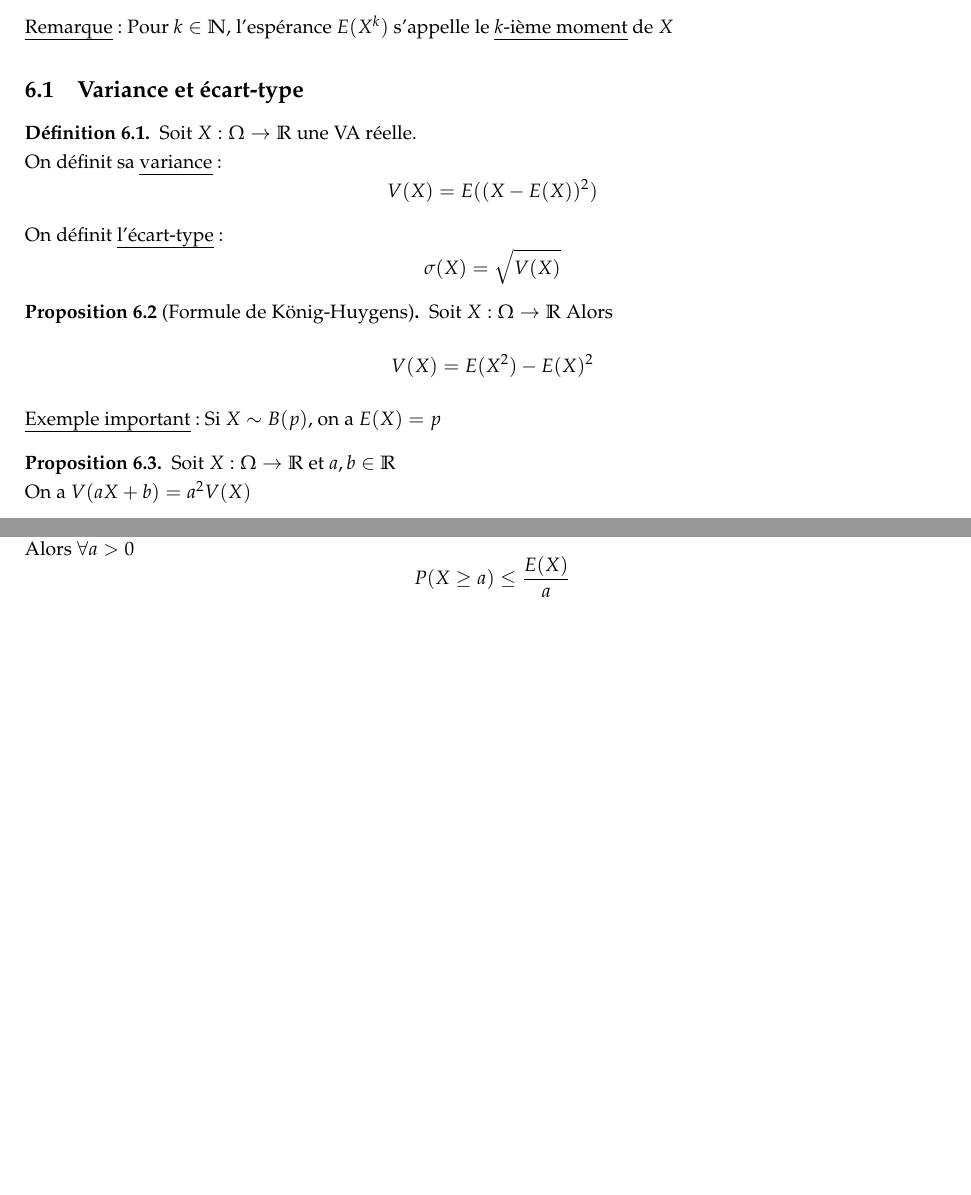
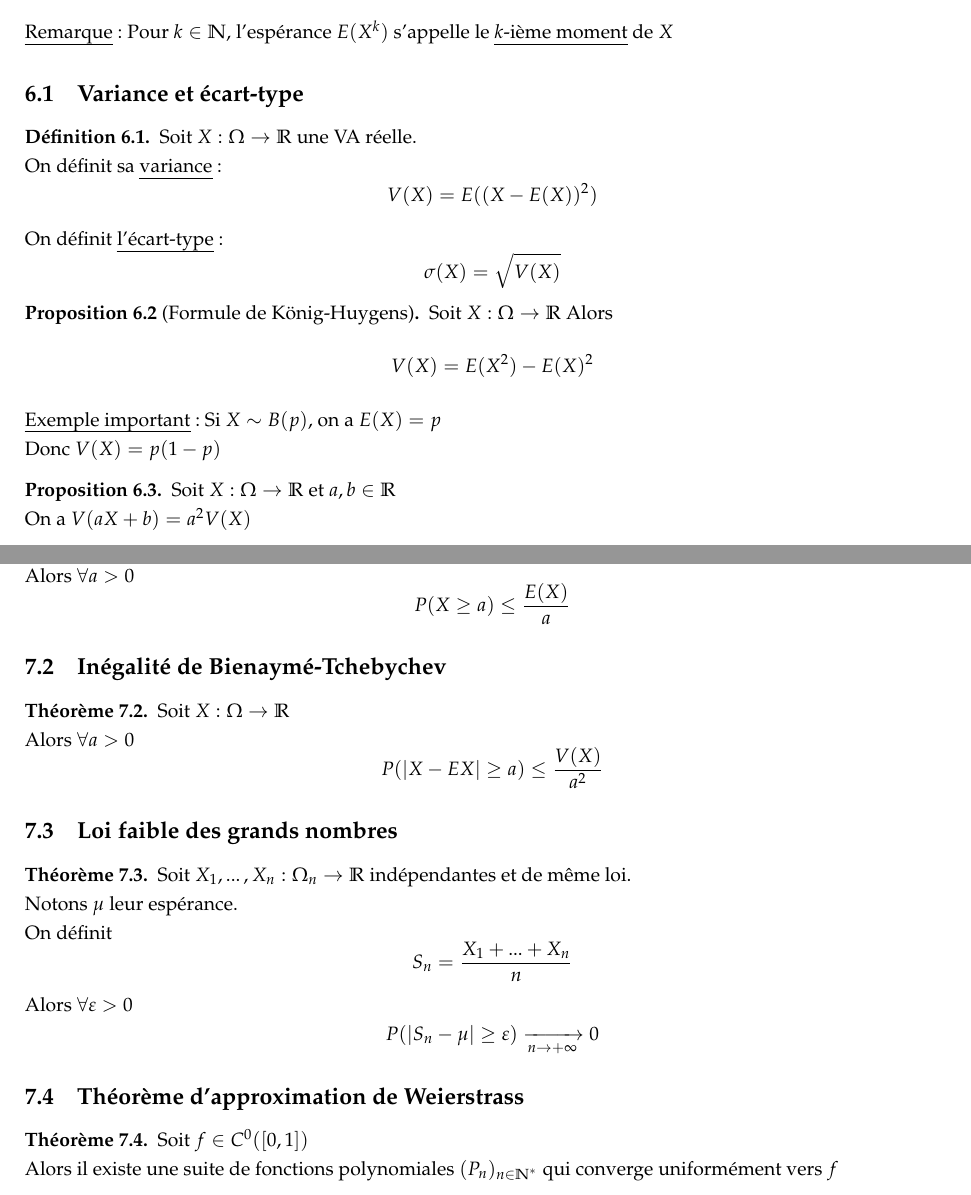
Before and after one commit to Kataevskiy/lessons, a LaTeX document (sources/Chapitre 28.tex): two parts of pages 9 and 10 of 10, joined at a grey line, cut so that both start at the same text, the shorter picture padded with empty space. Compiled offline with pdfLaTeX.

Commit message:
Add files via upload

```diff
--- a/sources/Chapitre 28.tex
+++ b/sources/Chapitre 28.tex
@@ -548,7 +548,8 @@ Soit $X: \Omega \to \mathbb{R}$
 Alors
 \[ V(X) = E(X^2) - E(X)^2 \]
 \end{proposition}
-\noindent \uline{Exemple important}: Si $X \sim B(p)$, on a $E(X) = p$
+\noindent \uline{Exemple important}: Si $X \sim B(p)$, on a $E(X) = p$ \\
+Donc $V(X) = p(1 - p)$
 \begin{proposition}
 Soit $X: \Omega \to \mathbb{R}$ et $a, b \in \mathbb{R}$ \\
 On a $V(aX + b) = a^2 V(X)$
@@ -600,4 +601,27 @@ Soit $X: \Omega \to \mathbb{R}_+$ (\uline{à valeurs positives}) \\
 Alors $\forall a > 0$
 \[ P(X \geq a) \leq \frac{E(X)}{a} \]
 \end{theorem}
+
+\subsection{Inégalité de Bienaymé-Tchebychev}
+\begin{theorem}
+Soit $X: \Omega \to \mathbb{R}$ \\
+Alors $\forall a > 0$
+\[ P(|X - EX| \geq a) \leq \frac{V(X)}{a^2} \]
+\end{theorem}
+
+\subsection{Loi faible des grands nombres}
+\begin{theorem}
+Soit $X_1, ...\,, X_n: \Omega_n \to \mathbb{R}$ indépendantes et de même loi. \\
+Notons $\mu$ leur espérance. \\
+On définit
+\[S_n = \frac{X_1 + ... + X_n}{n}\]
+Alors $\forall \varepsilon > 0$
+\[ P(|S_n - \mu| \geq \varepsilon) \xrightarrow[n \to +\infty]{} 0 \]
+\end{theorem}
+
+\subsection{Théorème d'approximation de Weierstrass}
+\begin{theorem}
+Soit $f \in C^0([0, 1])$ \\
+Alors il existe une suite de fonctions polynomiales $(P_n)_{n \in \mathbb{N}^*}$ qui converge uniformément vers $f$
+\end{theorem}
 \end{document}
```
